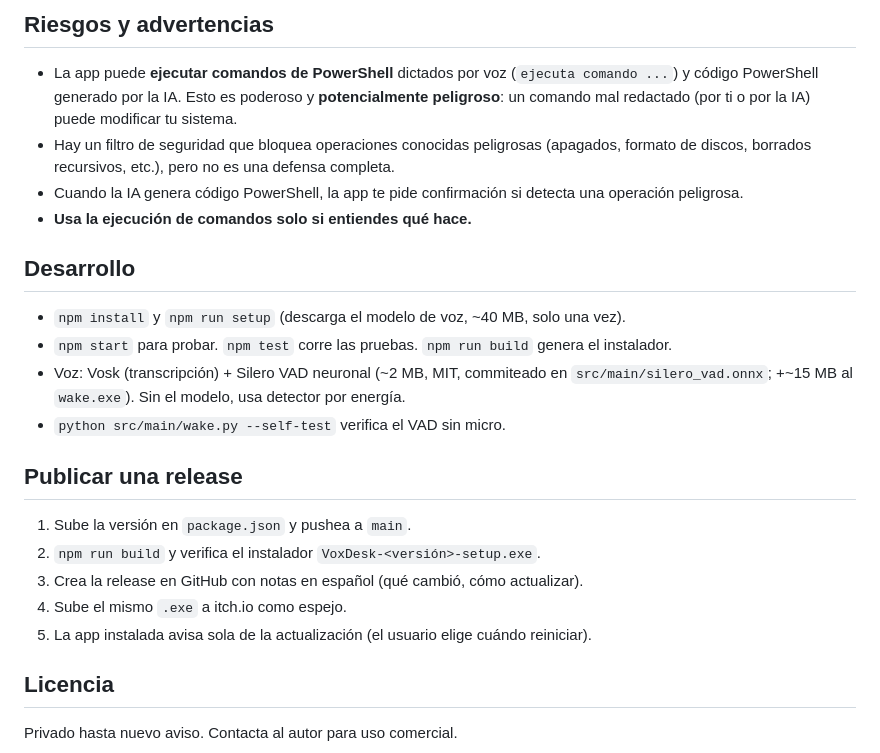
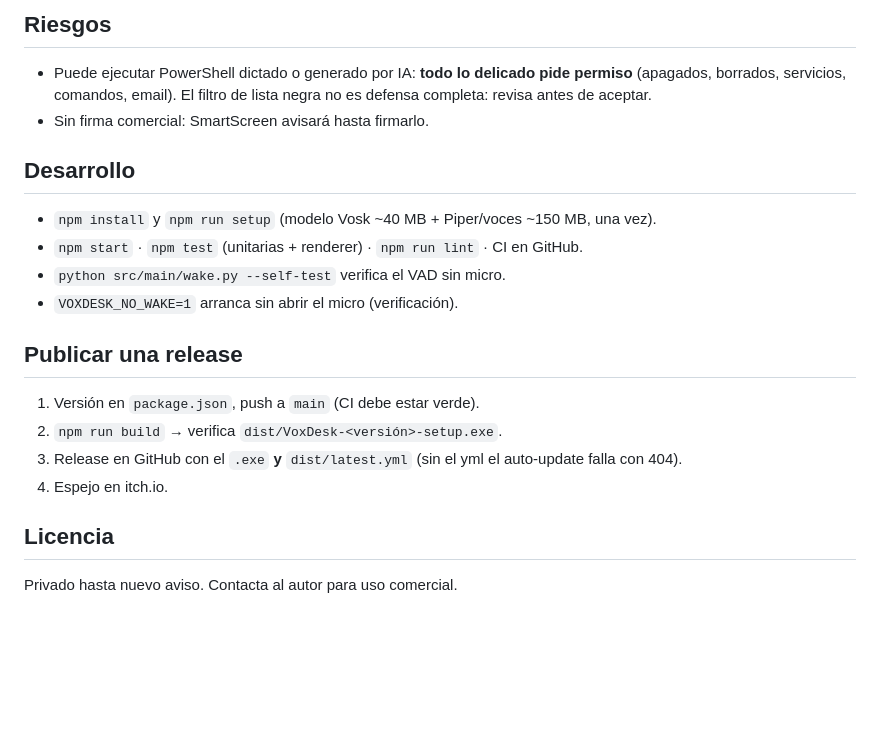
Before and after one commit to Chapi-creator/VoxDesk, a Markdown page: README.md, the part around one of its changes. Rendered like a GitHub page; blank space fills up the shorter version.

```diff
--- a/README.md
+++ b/README.md
@@ -64,25 +66,22 @@ Lee la [Política de Privacidad](PRIVACY.md). Resumen:
 
-## Riesgos y advertencias
+## Riesgos
 
-- La app puede **ejecutar comandos de PowerShell** dictados por voz (`ejecuta comando ...`) y código PowerShell generado por la IA. Esto es poderoso y **potencialmente peligroso**: un comando mal redactado (por ti o por la IA) puede modificar tu sistema.
-- Hay un filtro de seguridad que bloquea operaciones conocidas peligrosas (apagados, formato de discos, borrados recursivos, etc.), pero no es una defensa completa.
-- Cuando la IA genera código PowerShell, la app te pide confirmación si detecta una operación peligrosa.
-- **Usa la ejecución de comandos solo si entiendes qué hace.**
+- Puede ejecutar PowerShell dictado o generado por IA: **todo lo delicado pide permiso** (apagados, borrados, servicios, comandos, email). El filtro de lista negra no es defensa completa: revisa antes de aceptar.
+- Sin firma comercial: SmartScreen avisará hasta firmarlo.
 
 ## Desarrollo
 
-- `npm install` y `npm run setup` (descarga el modelo de voz, ~40 MB, solo una vez).
-- `npm start` para probar. `npm test` corre las pruebas. `npm run build` genera el instalador.
-- Voz: Vosk (transcripción) + Silero VAD neuronal (~2 MB, MIT, commiteado en `src/main/silero_vad.onnx`; +~15 MB al `wake.exe`). Sin el modelo, usa detector por energía.
+- `npm install` y `npm run setup` (modelo Vosk ~40 MB + Piper/voces ~150 MB, una vez).
+- `npm start` · `npm test` (unitarias + renderer) · `npm run lint` · CI en GitHub.
 - `python src/main/wake.py --self-test` verifica el VAD sin micro.
+- `VOXDESK_NO_WAKE=1` arranca sin abrir el micro (verificación).
 
 ## Publicar una release
 
-1. Sube la versión en `package.json` y pushea a `main`.
-2. `npm run build` y verifica el instalador `VoxDesk-<versión>-setup.exe`.
-3. Crea la release en GitHub con notas en español (qué cambió, cómo actualizar).
-4. Sube el mismo `.exe` a itch.io como espejo.
-5. La app instalada avisa sola de la actualización (el usuario elige cuándo reiniciar).
+1. Versión en `package.json`, push a `main` (CI debe estar verde).
+2. `npm run build` → verifica `dist/VoxDesk-<versión>-setup.exe`.
+3. Release en GitHub con el `.exe` **y** `dist/latest.yml` (sin el yml el auto-update falla con 404).
+4. Espejo en itch.io.
 
 ## Licencia
 
```
Also changed, not shown: other parts of README.md (+37 -35 lines).
